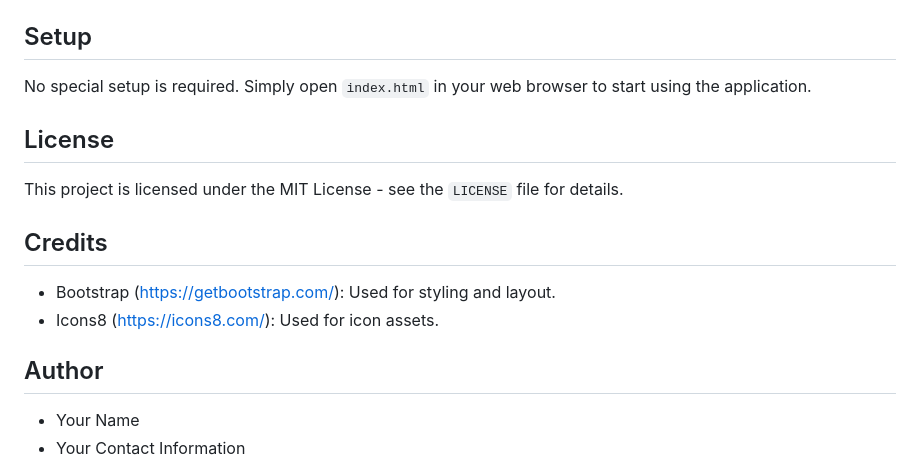
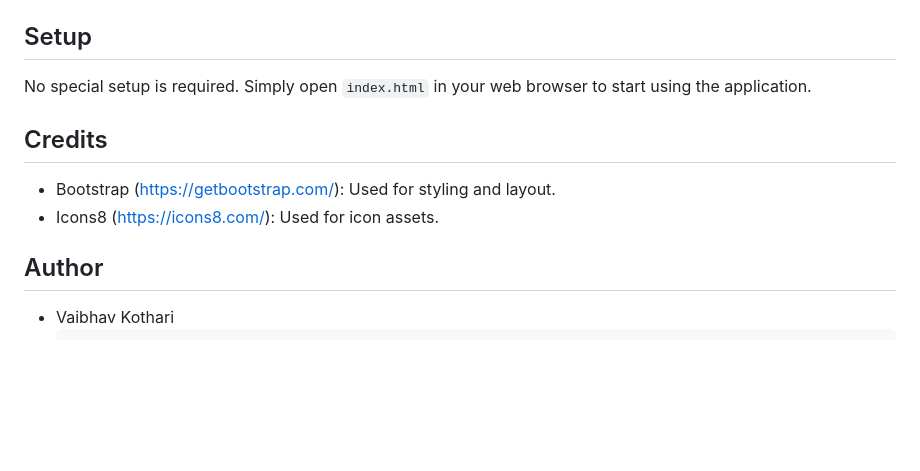
Before and after one commit to vaibhavkothari33/Billing-System, a Markdown page: README.md, the part around the change. Drawn GitHub-style; blank space fills up the shorter version.

```diff
--- a/README.md
+++ b/README.md
@@ -63,10 +63,6 @@
         <p>No special setup is required. Simply open <code>index.html</code> in your web browser to start using the application.</p>
     </div>
     <div class="section">
-        <h2>License</h2>
-        <p>This project is licensed under the MIT License - see the <code>LICENSE</code> file for details.</p>
-    </div>
-    <div class="section">
         <h2>Credits</h2>
         <ul>
             <li>Bootstrap (<a href="https://getbootstrap.com/">https://getbootstrap.com/</a>): Used for styling and layout.</li>
@@ -76,8 +72,8 @@
     <div class="section">
         <h2>Author</h2>
         <ul>
-            <li>Your Name</li>
-            <li>Your Contact Information</li>
+            <li>Vaibhav Kothari</li>
+
         </ul>
     </div>
 </body>
```
